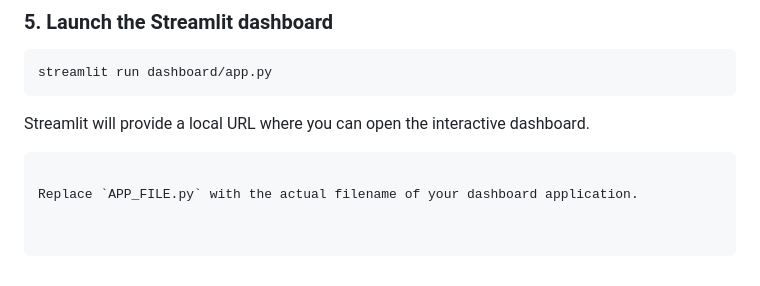
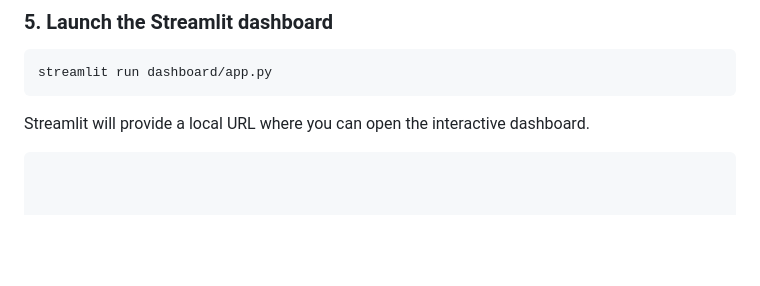
Before and after one commit to Nagarajwadi/ecommerce-product-analytics, a Markdown page: README.md, the part around one of its changes. GitHub-like rendering; blank space fills up the shorter version.

````diff
--- a/README.md
+++ b/README.md
@@ -195,5 +194,3 @@ streamlit run dashboard/app.py
 Streamlit will provide a local URL where you can open the interactive dashboard.
 
 ```
-
-Replace `APP_FILE.py` with the actual filename of your dashboard application.
````
Also changed, not shown: other parts of README.md (+21 -22 lines).
